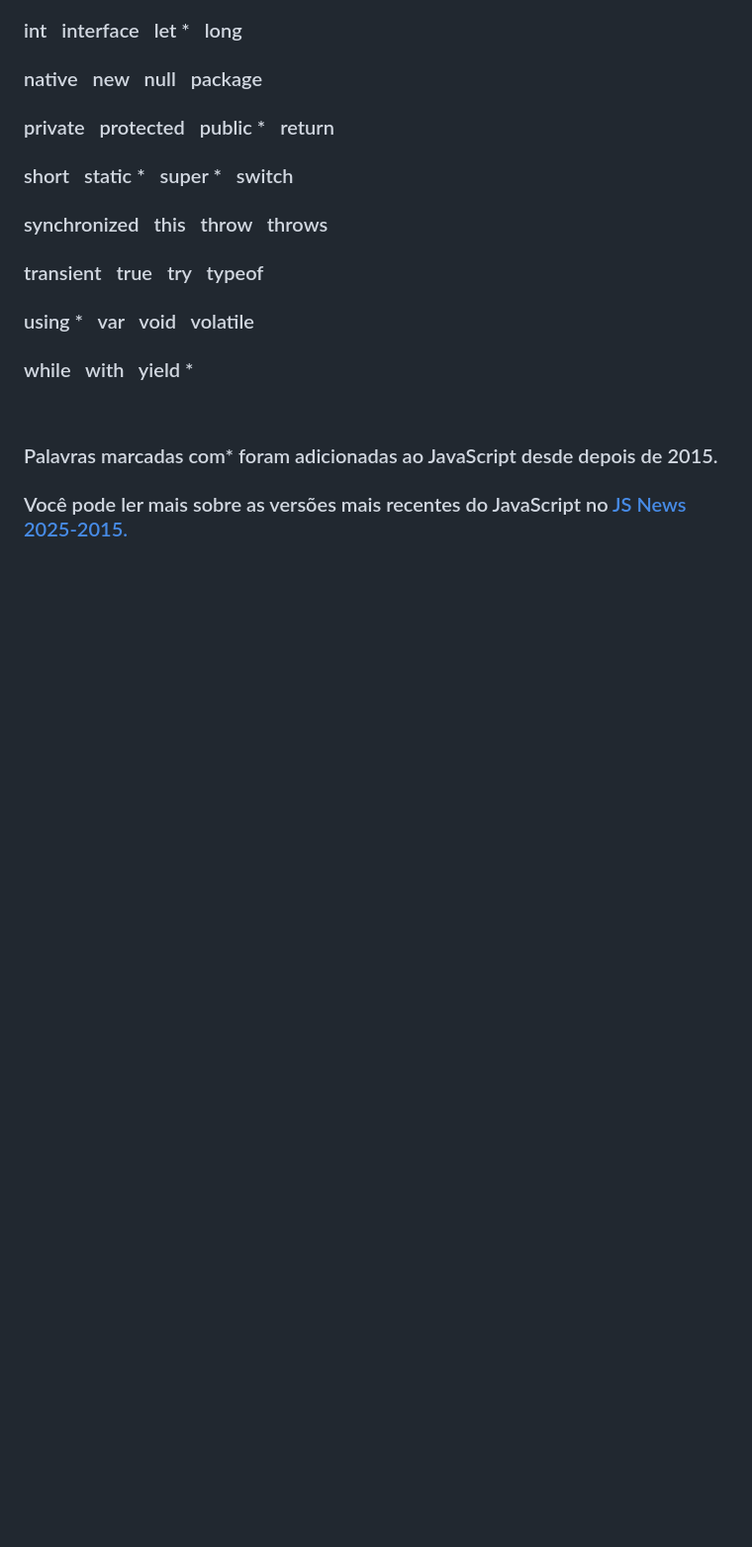
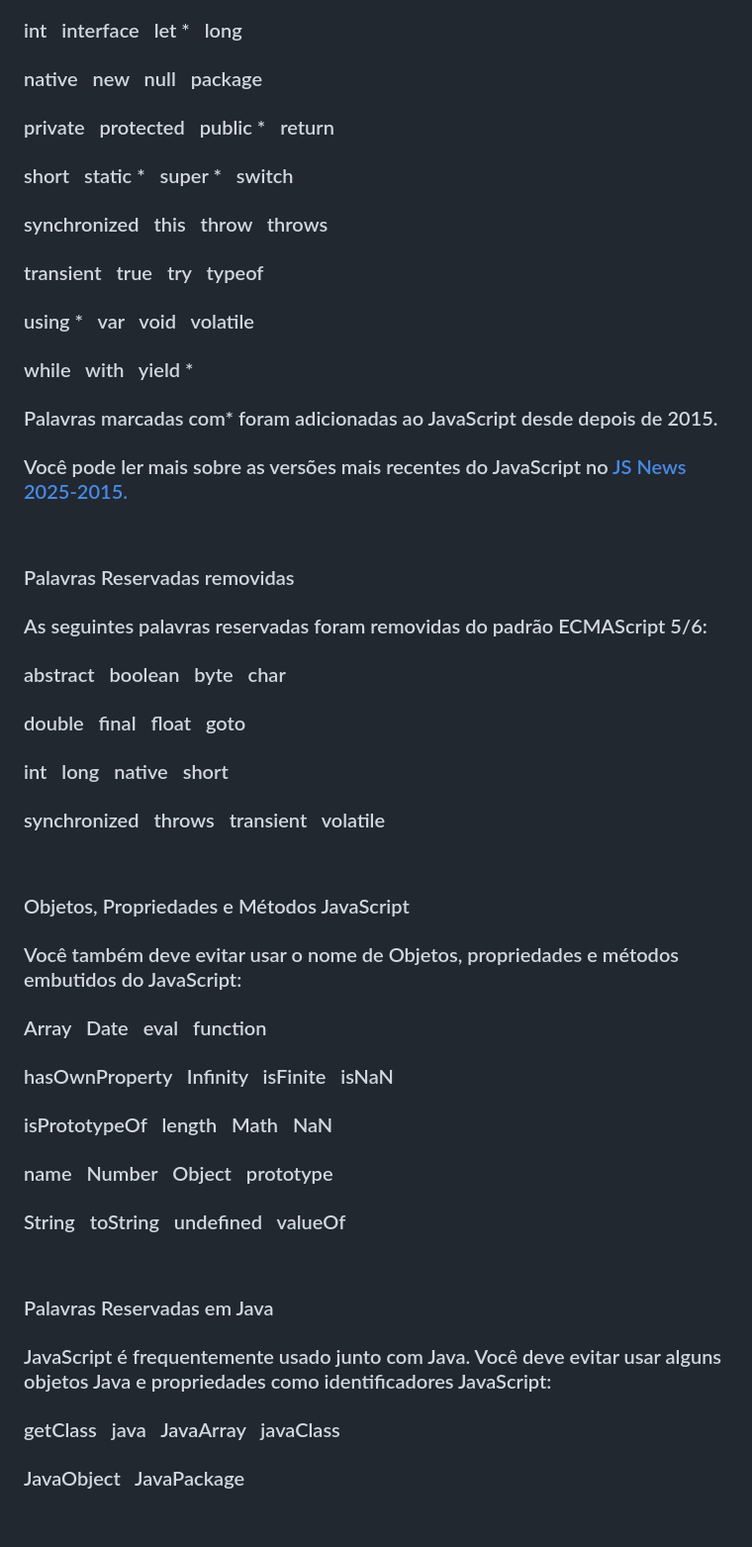
Before and after one commit to alexsysio/javascript-sintaxe-palavras-chave, a Markdown page: README.md, the part around one of its changes. Shown at 99% size. GitHub-like rendering; blank space fills up the shorter version.

Commit message:
Palavras-chave JavaScript

```diff
--- a/README.md
+++ b/README.md
@@ -72,10 +70,32 @@
 ### transient &nbsp;	true &nbsp;	try &nbsp;	typeof
 ### using * &nbsp;	var &nbsp;	void &nbsp;	volatile
 ### while &nbsp;	with &nbsp;	yield *
+### Palavras marcadas com* foram adicionadas ao JavaScript desde depois de 2015.
+### Você pode ler mais sobre as versões mais recentes do JavaScript no <a href="https://www.w3schools.com/js/js_versions.asp">JS News 2025-2015.</a>
 
 &nbsp;
 
-### Palavras marcadas com* foram adicionadas ao JavaScript desde depois de 2015.
-### Você pode ler mais sobre as versões mais recentes do JavaScript no <a href="https://www.w3schools.com/js/js_versions.asp" target="_blank" rel="noopener noreferrer">JS News 2025-2015.</a>
+### Palavras Reservadas removidas
+### As seguintes palavras reservadas foram removidas do padrão ECMAScript 5/6:
+### abstract &nbsp;	boolean &nbsp;	byte &nbsp;	char
+### double &nbsp;	final &nbsp;	float &nbsp;	goto
+### int &nbsp;	long &nbsp;	native &nbsp;	short
+### synchronized &nbsp;	throws &nbsp;	transient &nbsp; volatile
 
 &nbsp;
+
+### Objetos, Propriedades e Métodos JavaScript
+### Você também deve evitar usar o nome de Objetos, propriedades e métodos embutidos do JavaScript:
+### Array &nbsp;	Date &nbsp;	eval &nbsp;	function
+### hasOwnProperty &nbsp;	Infinity &nbsp;	isFinite &nbsp;	isNaN
+### isPrototypeOf &nbsp;	length &nbsp;	Math &nbsp;	NaN
+### name &nbsp;	Number &nbsp;	Object &nbsp;	prototype
+### String &nbsp;	toString &nbsp;	undefined &nbsp;	valueOf
+
+&nbsp;
+
+### Palavras Reservadas em Java
+### JavaScript é frequentemente usado junto com Java. Você deve evitar usar alguns objetos Java e propriedades como identificadores JavaScript:
+### getClass &nbsp;	java &nbsp;	JavaArray &nbsp;	javaClass
+### JavaObject &nbsp;	JavaPackage
+
```
Also changed, not shown: other parts of README.md (+41 -16 lines).
